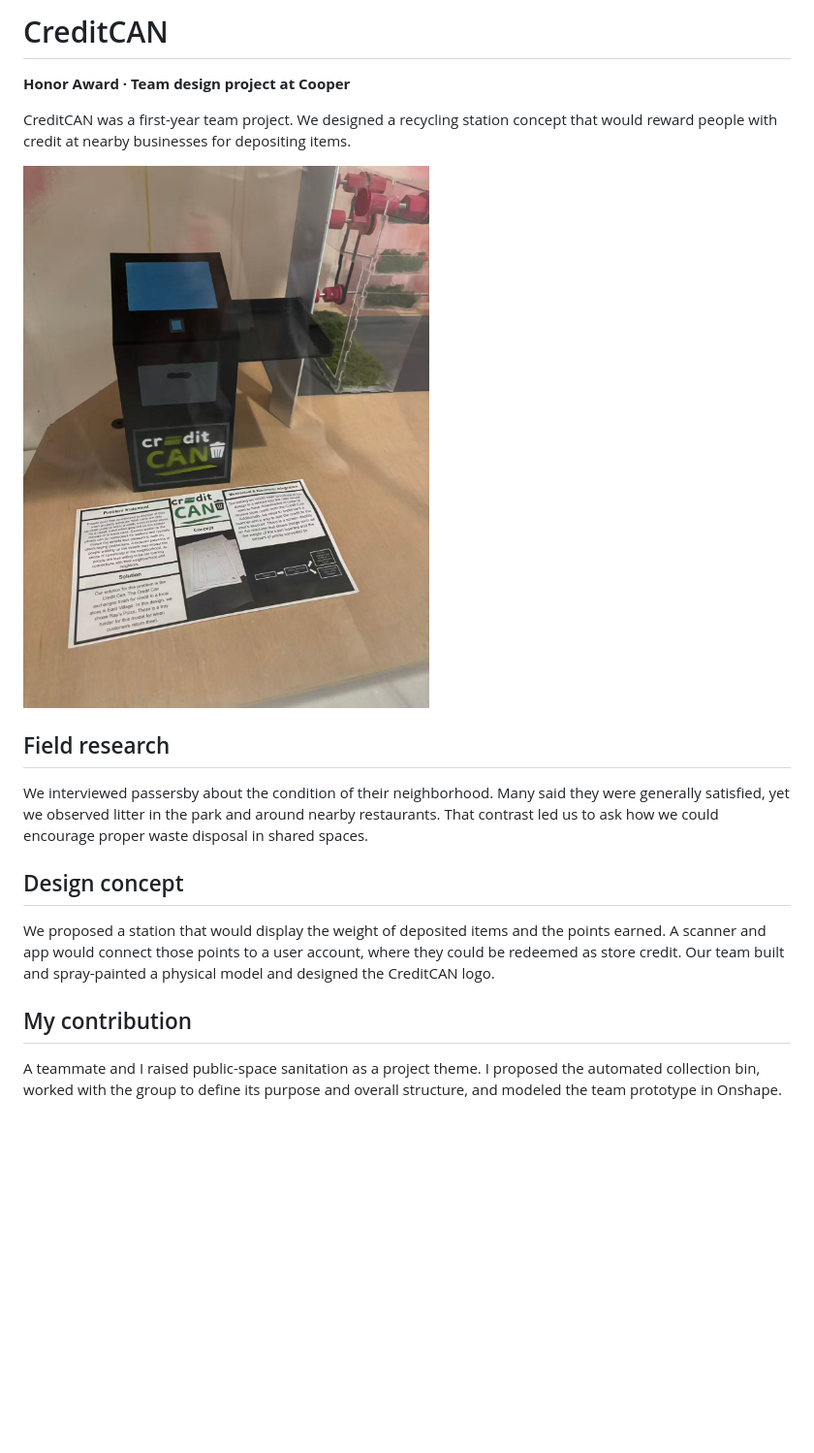
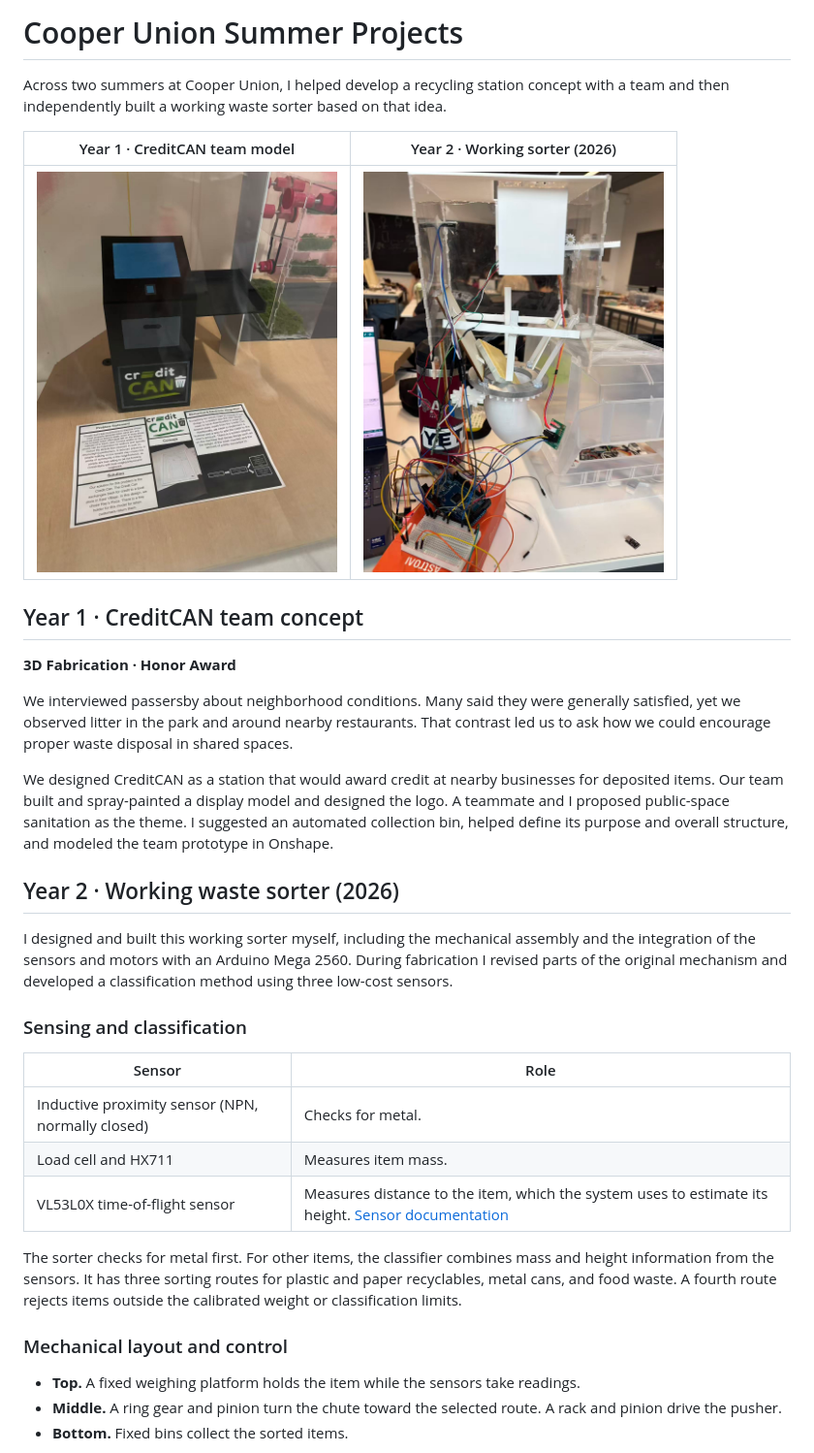
Before and after one commit to jw3422951-ops/cooper-union-projects, a Markdown page: README.md, the part around one of its changes. Shown at 97% size. GitHub-like rendering; pictures changed too: assets/year-2-sorter.jpg (added); blank space fills up the shorter version.

Commit message:
Document both Cooper Union summers and the independently built sorter

```diff
--- a/README.md
+++ b/README.md
@@ -1,19 +1,36 @@
-# CreditCAN
+# Cooper Union Summer Projects
 
-**Honor Award · Team design project at Cooper**
+Across two summers at Cooper Union, I helped develop a recycling station concept with a team and then independently built a working waste sorter based on that idea.
 
-CreditCAN was a first-year team project. We designed a recycling station concept that would reward people with credit at nearby businesses for depositing items.
+| Year 1 · CreditCAN team model | Year 2 · Working sorter (2026) |
+| --- | --- |
+| <img src="assets/credit-can-model.jpg" alt="CreditCAN team model and its project poster" width="310"> | <img src="assets/year-2-sorter.jpg" alt="Working sorter with a transparent enclosure, rotating chute, wiring, and controller" width="310"> |
 
-<img src="assets/credit-can-model.jpg" alt="CreditCAN physical model with a blue display panel, a side tray, and the team's project poster" width="460">
+## Year 1 · CreditCAN team concept
 
-## Field research
+**3D Fabrication · Honor Award**
 
-We interviewed passersby about the condition of their neighborhood. Many said they were generally satisfied, yet we observed litter in the park and around nearby restaurants. That contrast led us to ask how we could encourage proper waste disposal in shared spaces.
+We interviewed passersby about neighborhood conditions. Many said they were generally satisfied, yet we observed litter in the park and around nearby restaurants. That contrast led us to ask how we could encourage proper waste disposal in shared spaces.
 
-## Design concept
+We designed CreditCAN as a station that would award credit at nearby businesses for deposited items. Our team built and spray-painted a display model and designed the logo. A teammate and I proposed public-space sanitation as the theme. I suggested an automated collection bin, helped define its purpose and overall structure, and modeled the team prototype in Onshape.
 
-We proposed a station that would display the weight of deposited items and the points earned. A scanner and app would connect those points to a user account, where they could be redeemed as store credit. Our team built and spray-painted a physical model and designed the CreditCAN logo.
+## Year 2 · Working waste sorter (2026)
 
-## My contribution
+I designed and built this working sorter myself, including the mechanical assembly and the integration of the sensors and motors with an Arduino Mega 2560. During fabrication I revised parts of the original mechanism and developed a classification method using three low-cost sensors.
 
-A teammate and I raised public-space sanitation as a project theme. I proposed the automated collection bin, worked with the group to define its purpose and overall structure, and modeled the team prototype in Onshape.
+### Sensing and classification
+
+| Sensor | Role |
+| --- | --- |
+| Inductive proximity sensor (NPN, normally closed) | Checks for metal. |
+| Load cell and HX711 | Measures item mass. |
+| VL53L0X time-of-flight sensor | Measures distance to the item, which the system uses to estimate its height. [Sensor documentation](https://www.st.com/en/imaging-and-photonics-solutions/vl53l0x.html) |
+
+The sorter checks for metal first. For other items, the classifier combines mass and height information from the sensors. It has three sorting routes for plastic and paper recyclables, metal cans, and food waste. A fourth route rejects items outside the calibrated weight or classification limits.
+
+### Mechanical layout and control
+
+- **Top.** A fixed weighing platform holds the item while the sensors take readings.
+- **Middle.** A ring gear and pinion turn the chute toward the selected route. A rack and pinion drive the pusher.
+- **Bottom.** Fixed bins collect the sorted items.
+
```
Also changed, not shown: other parts of README.md (+9 -0 lines), assets/year-2-chute-detail.jpg (added).
